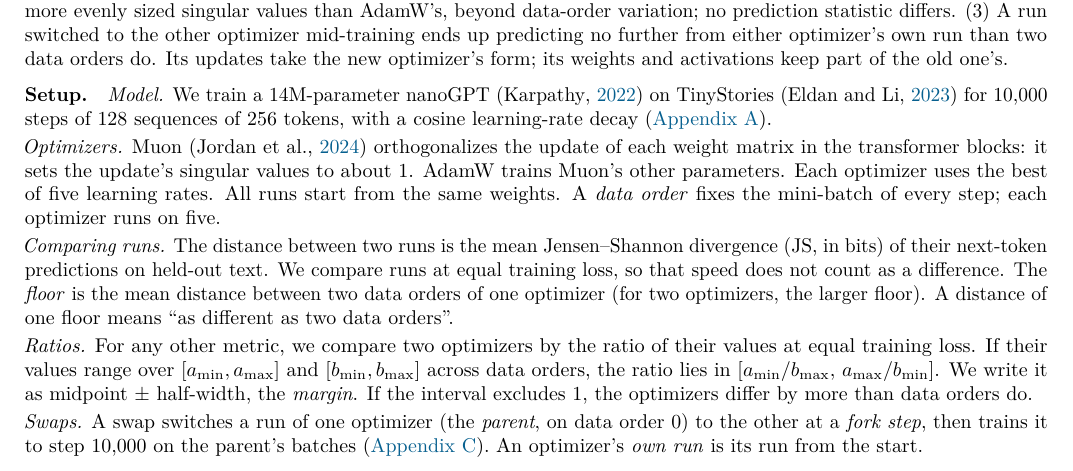
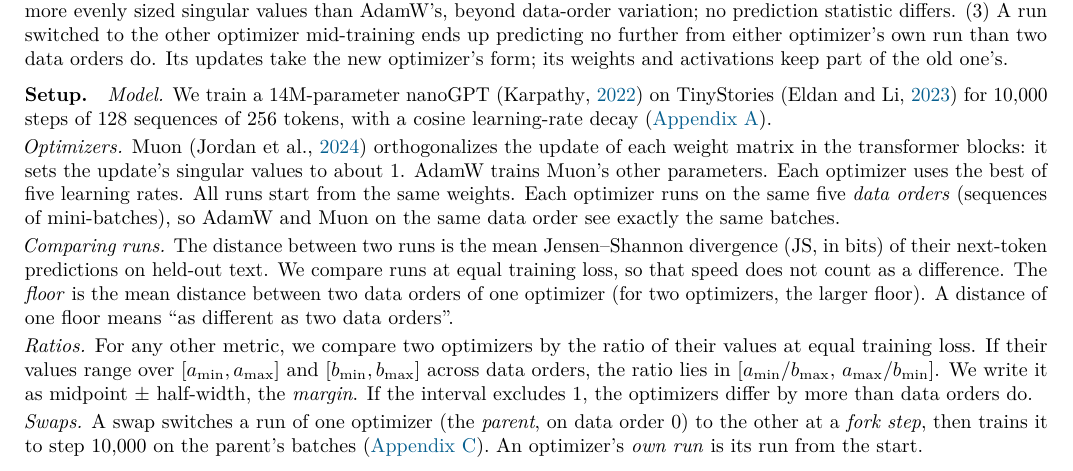
Before and after one commit to qqgjyx/MIT-6.7910, a LaTeX document (report/checkpoint.tex): part of page 1 of 6, cut so that both start at the same text. Compiled offline with pdfLaTeX.

Commit message:
Checkpoint Setup: both optimizers run on the same five data orders, so AdamW and Muon on one data order see the same batches

```diff
--- a/report/checkpoint.tex
+++ b/report/checkpoint.tex
@@ -48,8 +48,8 @@ take the new optimizer's form; its weights and activations keep part of the old
 
 \emph{Optimizers.} Muon \citep{jordan2024muon} orthogonalizes the update of each weight matrix in the transformer blocks: it sets the
 update's singular values to about 1. AdamW trains Muon's other parameters. Each optimizer uses the best of five
-learning rates. All runs start from the same weights. A \emph{data order} fixes the mini-batch of every step; each
-optimizer runs on five.
+learning rates. All runs start from the same weights. Each optimizer runs on the same five \emph{data orders} (sequences
+of mini-batches), so AdamW and Muon on the same data order see exactly the same batches.
 
 \emph{Comparing runs.} The distance between two runs is the mean Jensen--Shannon divergence (JS, in bits) of their
 next-token predictions on held-out text. We compare runs at equal training loss, so that speed does not count as a
```
Also changed, not shown: report/checkpoint.pdf.
